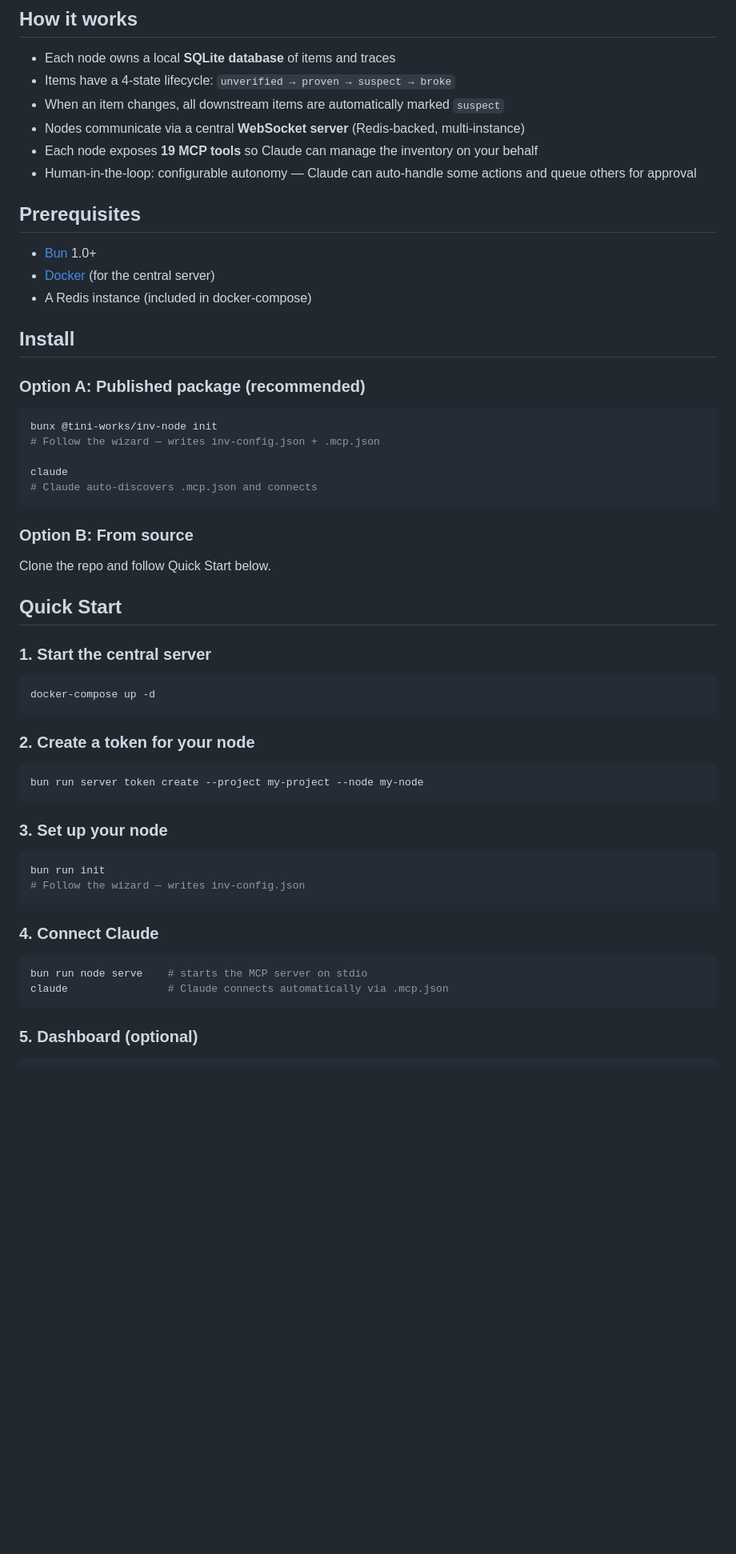
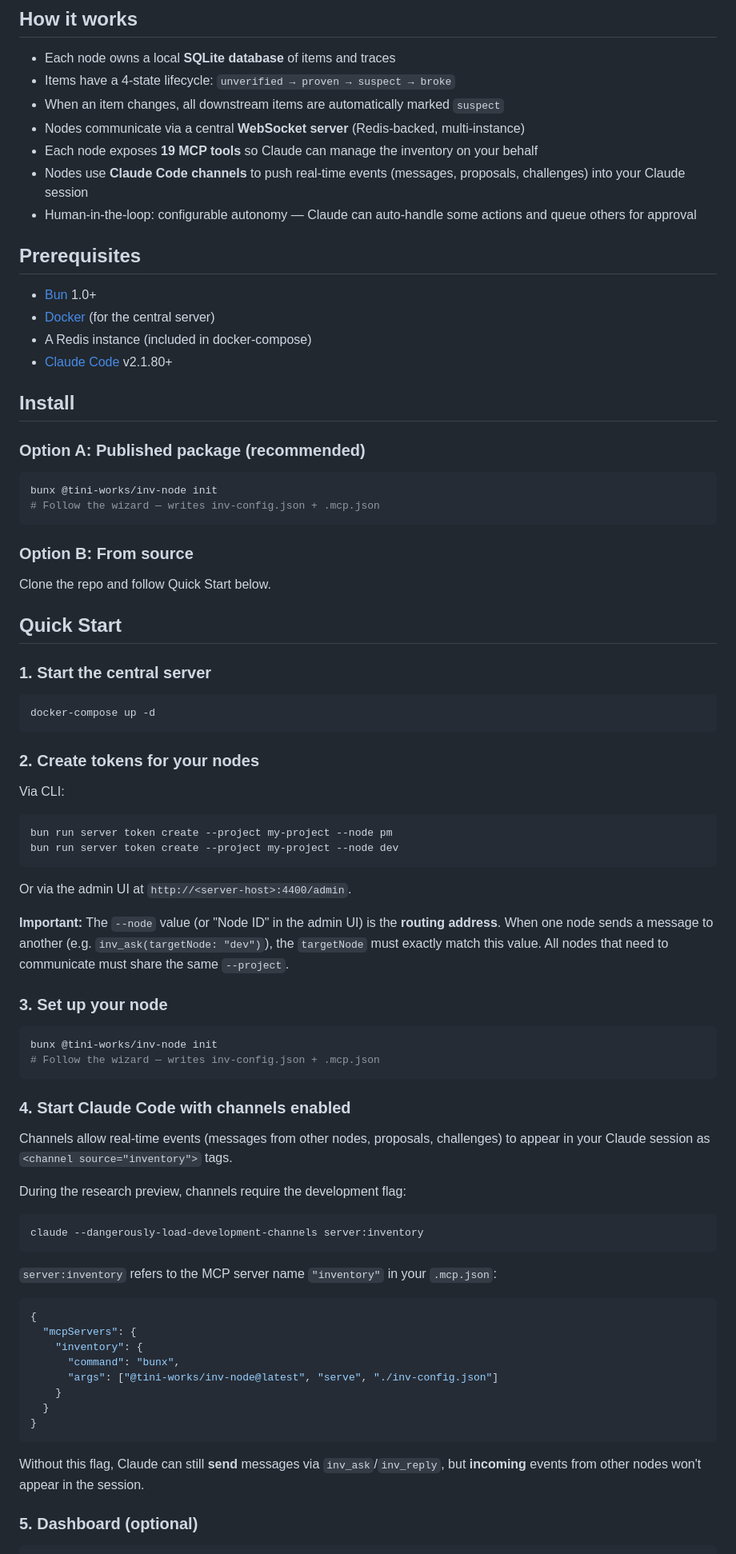
Before and after one commit to cuongtranba/ccom, a Markdown page: README.md, the part around one of its changes. Shown at 80% size. GitHub-like rendering; blank space fills up the shorter version.

Commit message:
docs: update README with channels setup, token routing, and admin UI

````diff
--- a/README.md
+++ b/README.md
@@ -13,6 +13,7 @@ Built for the Constitution framework (`tini-works/const`).
 - When an item changes, all downstream items are automatically marked `suspect`
 - Nodes communicate via a central **WebSocket server** (Redis-backed, multi-instance)
 - Each node exposes **19 MCP tools** so Claude can manage the inventory on your behalf
+- Nodes use **Claude Code channels** to push real-time events (messages, proposals, challenges) into your Claude session
 - Human-in-the-loop: configurable autonomy — Claude can auto-handle some actions and queue others for approval
 
 ## Prerequisites
@@ -20,6 +21,7 @@ Built for the Constitution framework (`tini-works/const`).
 - [Bun](https://bun.sh) 1.0+
 - [Docker](https://docker.com) (for the central server)
 - A Redis instance (included in docker-compose)
+- [Claude Code](https://docs.anthropic.com/en/docs/claude-code) v2.1.80+
 
 ## Install
 
@@ -28,9 +30,6 @@ Built for the Constitution framework (`tini-works/const`).
 ```bash
 bunx @tini-works/inv-node init
 # Follow the wizard — writes inv-config.json + .mcp.json
-
-claude
-# Claude auto-discovers .mcp.json and connects
 ```
 
 ### Option B: From source
@@ -45,25 +44,50 @@ Clone the repo and follow Quick Start below.
 docker-compose up -d
 ```
 
-### 2. Create a token for your node
+### 2. Create tokens for your nodes
+
+Via CLI:
 
 ```bash
-bun run server token create --project my-project --node my-node
+bun run server token create --project my-project --node pm
+bun run server token create --project my-project --node dev
 ```
+
+Or via the admin UI at `http://<server-host>:4400/admin`.
+
+**Important:** The `--node` value (or "Node ID" in the admin UI) is the **routing address**. When one node sends a message to another (e.g. `inv_ask(targetNode: "dev")`), the `targetNode` must exactly match this value. All nodes that need to communicate must share the same `--project`.
 
 ### 3. Set up your node
 
 ```bash
-bun run init
-# Follow the wizard — writes inv-config.json
+bunx @tini-works/inv-node init
+# Follow the wizard — writes inv-config.json + .mcp.json
 ```
 
-### 4. Connect Claude
+### 4. Start Claude Code with channels enabled
+
+Channels allow real-time events (messages from other nodes, proposals, challenges) to appear in your Claude session as `<channel source="inventory">` tags.
+
+During the research preview, channels require the development flag:
 
 ```bash
-bun run node serve    # starts the MCP server on stdio
-claude                # Claude connects automatically via .mcp.json
+claude --dangerously-load-development-channels server:inventory
 ```
+
+`server:inventory` refers to the MCP server name `"inventory"` in your `.mcp.json`:
+
+```json
+{
+  "mcpServers": {
+    "inventory": {
+      "command": "bunx",
+      "args": ["@tini-works/inv-node@latest", "serve", "./inv-config.json"]
+    }
+  }
+}
+```
+
+Without this flag, Claude can still **send** messages via `inv_ask`/`inv_reply`, but **incoming** events from other nodes won't appear in the session.
 
 ### 5. Dashboard (optional)
 
````
Also changed, not shown: other parts of README.md (+17 -9 lines).
